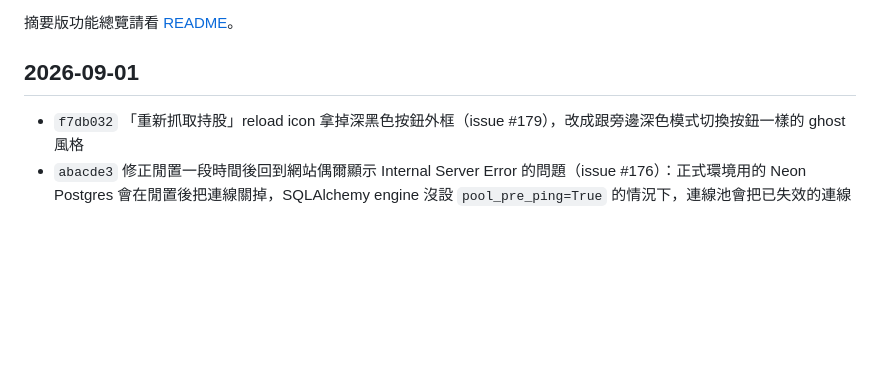
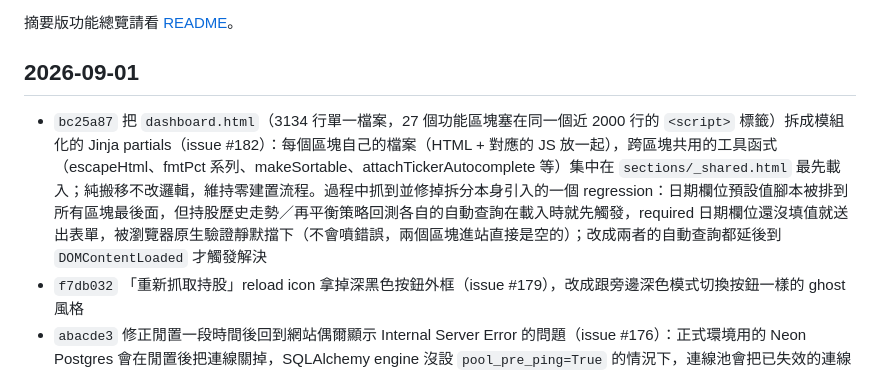
Before and after one commit to gino2013/StockOrbit, a Markdown page: CHANGELOG.md, the part around the change. GitHub-like rendering; blank space fills up the shorter version.

Commit message:
Add CHANGELOG entry for the dashboard.html section split (#184)
Co-authored-by: gino2013 <lssmj2014@gmail.com>

```diff
--- a/CHANGELOG.md
+++ b/CHANGELOG.md
@@ -6,6 +6,7 @@
 
 ## 2026-09-01
 
+- `bc25a87` 把 `dashboard.html`（3134 行單一檔案，27 個功能區塊塞在同一個近 2000 行的 `<script>` 標籤）拆成模組化的 Jinja partials（issue #182）：每個區塊自己的檔案（HTML + 對應的 JS 放一起），跨區塊共用的工具函式（escapeHtml、fmtPct 系列、makeSortable、attachTickerAutocomplete 等）集中在 `sections/_shared.html` 最先載入；純搬移不改邏輯，維持零建置流程。過程中抓到並修掉拆分本身引入的一個 regression：日期欄位預設值腳本被排到所有區塊最後面，但持股歷史走勢／再平衡策略回測各自的自動查詢在載入時就先觸發，required 日期欄位還沒填值就送出表單，被瀏覽器原生驗證靜默擋下（不會噴錯誤，兩個區塊進站直接是空的）；改成兩者的自動查詢都延後到 `DOMContentLoaded` 才觸發解決
 - `f7db032` 「重新抓取持股」reload icon 拿掉深黑色按鈕外框（issue #179），改成跟旁邊深色模式切換按鈕一樣的 ghost 風格
 - `abacde3` 修正閒置一段時間後回到網站偶爾顯示 Internal Server Error 的問題（issue #176）：正式環境用的 Neon Postgres 會在閒置後把連線關掉，SQLAlchemy engine 沒設 `pool_pre_ping=True` 的情況下，連線池會把已失效的連線借給下一個請求、第一個查詢就直接丟未捕捉例外變成 500；加上 `pool_pre_ping=True` 後每次借出連線前會先用輕量 SELECT 1 測試，失效就自動重連
 - `1662b81` 持股筆記儲存改成 AJAX（issue #173）：原本是傳統 form POST，存檔後整頁重新整理會重新觸發首頁所有區塊（含多個 yfinance 即時請求），改一筆筆記等很久；改成跟交易紀錄筆記一樣的 `fetch()` 局部更新，儲存變瞬間完成
```
